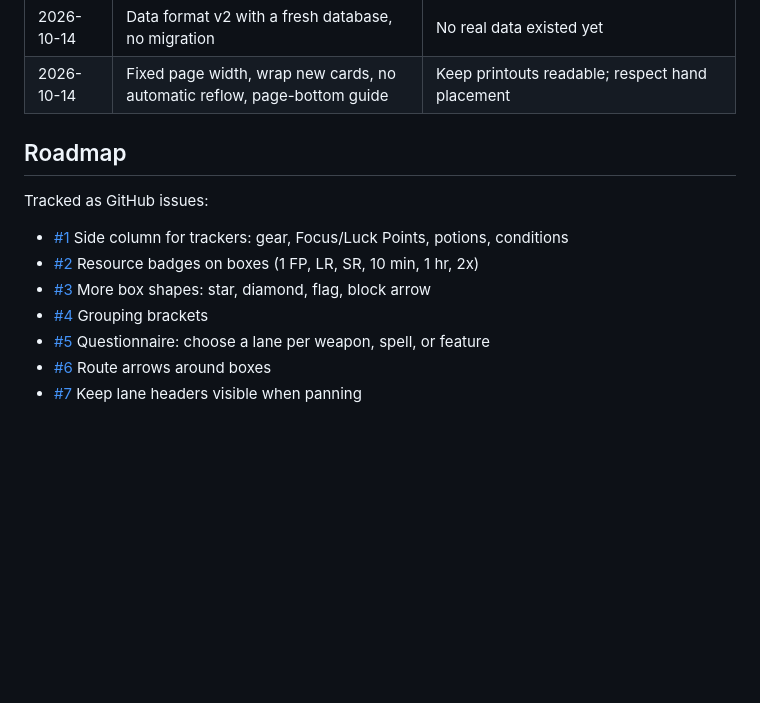
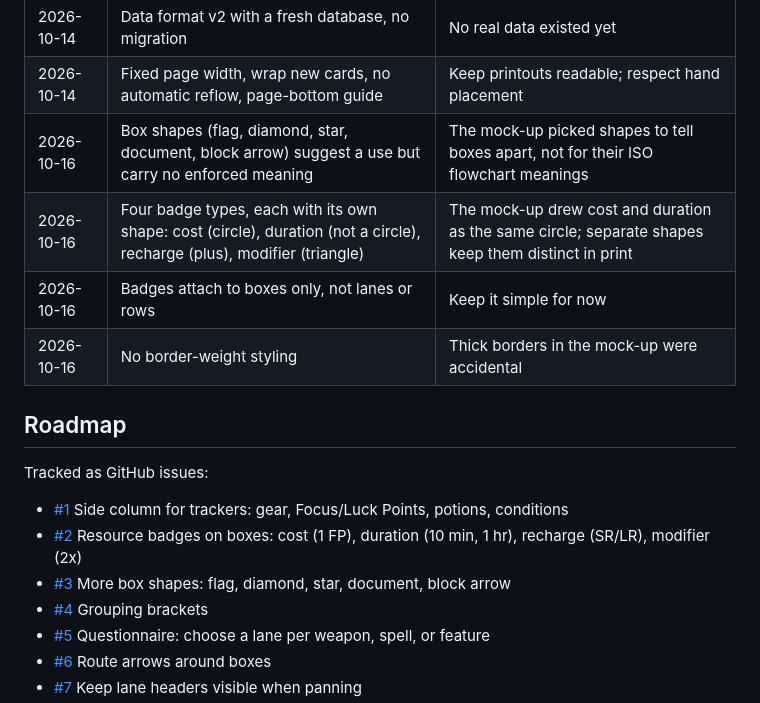
Before and after one commit to pberry/character-flow, a Markdown page: PRD.md, the part around the change. Rendered like a GitHub page; blank space fills up the shorter version.

Commit message:
PRD: record box shape and badge decisions from the mock-up review
Co-Authored-By: Claude Opus 5.5 <noreply@anthropic.com>

```diff
--- a/PRD.md
+++ b/PRD.md
@@ -79,6 +79,10 @@ build a one-page, character-specific combat flowchart and print it to keep at th
 | 2026-10-14 | Box keeps its color across lanes | "Let the user figure it out": color often means something other than the lane |
 | 2026-10-14 | Data format v2 with a fresh database, no migration | No real data existed yet |
 | 2026-10-14 | Fixed page width, wrap new cards, no automatic reflow, page-bottom guide | Keep printouts readable; respect hand placement |
+| 2026-10-16 | Box shapes (flag, diamond, star, document, block arrow) suggest a use but carry no enforced meaning | The mock-up picked shapes to tell boxes apart, not for their ISO flowchart meanings |
+| 2026-10-16 | Four badge types, each with its own shape: cost (circle), duration (not a circle), recharge (plus), modifier (triangle) | The mock-up drew cost and duration as the same circle; separate shapes keep them distinct in print |
+| 2026-10-16 | Badges attach to boxes only, not lanes or rows | Keep it simple for now |
+| 2026-10-16 | No border-weight styling | Thick borders in the mock-up were accidental |
 
 ## Roadmap
 
@@ -86,8 +90,9 @@ Tracked as GitHub issues:
 
 - [#1](https://github.com/pberry/character-flow/issues/1) Side column for trackers: gear, Focus/Luck Points,
   potions, conditions
-- [#2](https://github.com/pberry/character-flow/issues/2) Resource badges on boxes (1 FP, LR, SR, 10 min, 1 hr, 2x)
-- [#3](https://github.com/pberry/character-flow/issues/3) More box shapes: star, diamond, flag, block arrow
+- [#2](https://github.com/pberry/character-flow/issues/2) Resource badges on boxes: cost (1 FP), duration (10 min, 1 hr),
+  recharge (SR/LR), modifier (2x)
+- [#3](https://github.com/pberry/character-flow/issues/3) More box shapes: flag, diamond, star, document, block arrow
 - [#4](https://github.com/pberry/character-flow/issues/4) Grouping brackets
 - [#5](https://github.com/pberry/character-flow/issues/5) Questionnaire: choose a lane per weapon, spell, or feature
 - [#6](https://github.com/pberry/character-flow/issues/6) Route arrows around boxes
```
